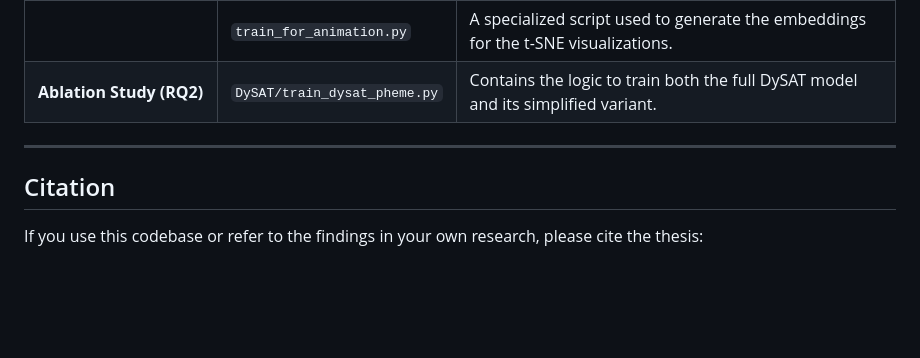
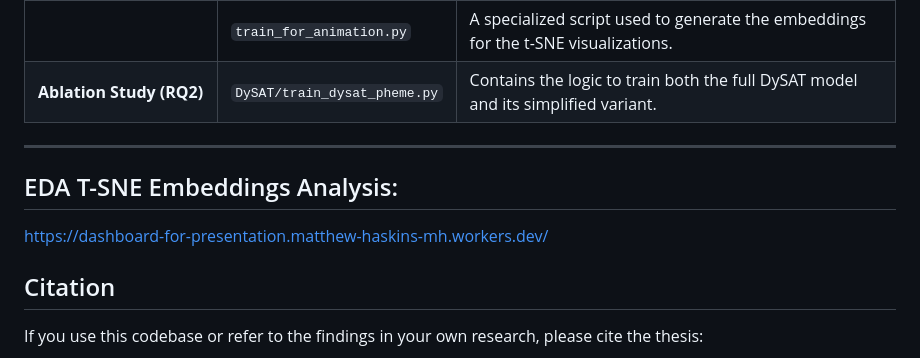
Before and after one commit to MaLoskins/Research-Codebase, a Markdown page: README.md, the part around the change. Drawn GitHub-style; blank space fills up the shorter version.

```diff
--- a/README.md
+++ b/README.md
@@ -203,6 +203,9 @@ The table below maps key sections of the thesis to their corresponding implement
 
 ---
 
+## EDA T-SNE Embeddings Analysis:
+https://dashboard-for-presentation.matthew-haskins-mh.workers.dev/
+
 ## Citation
 
 If you use this codebase or refer to the findings in your own research, please cite the thesis:
```
